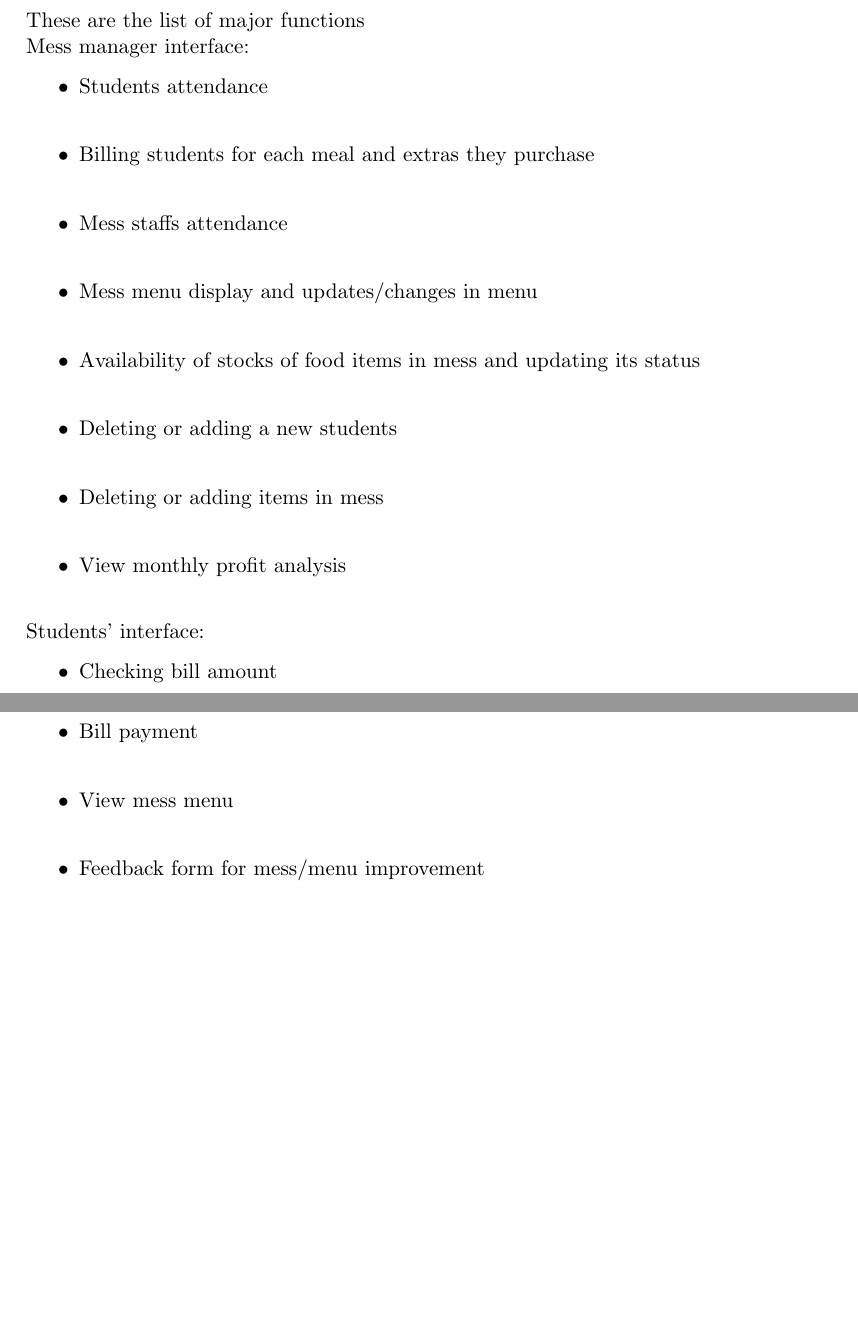
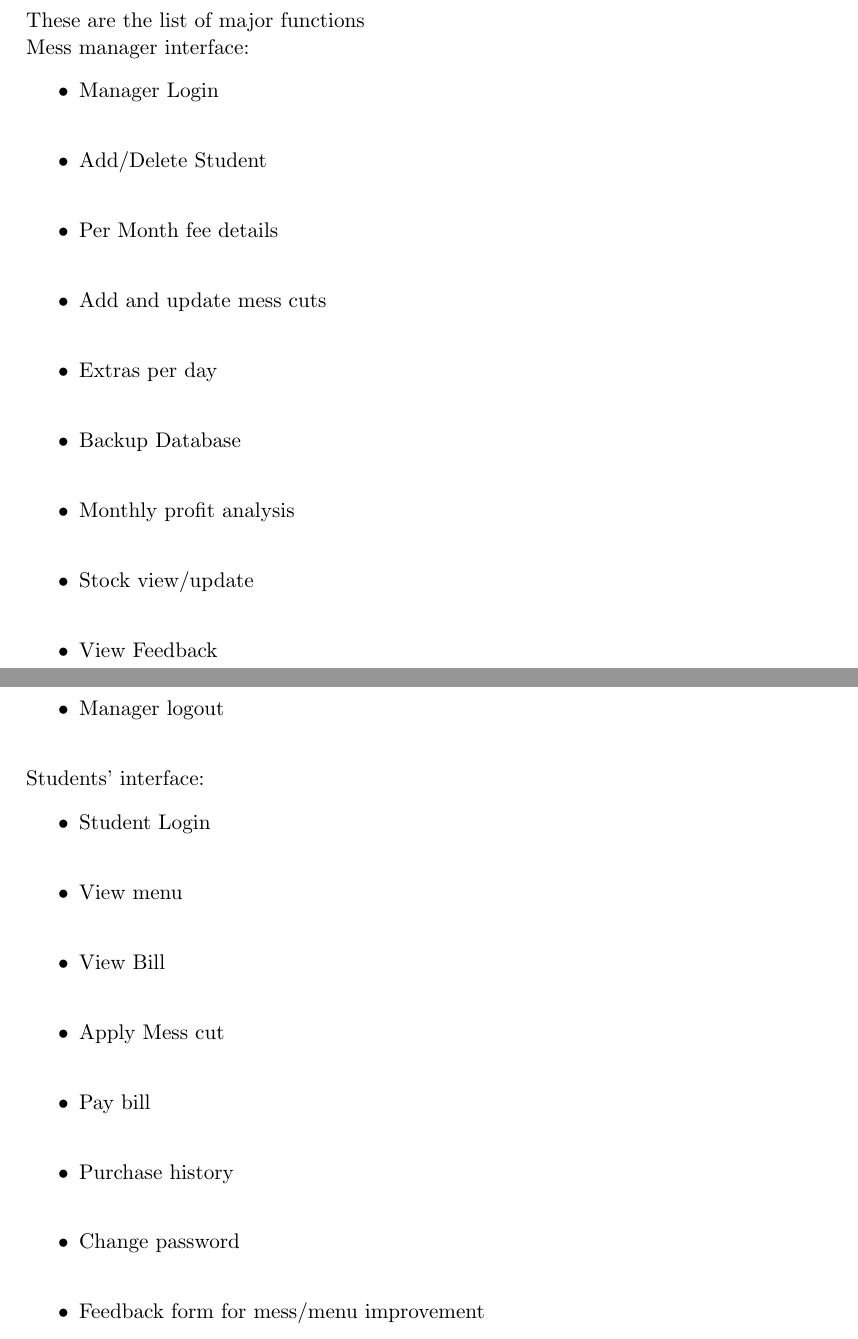
Before and after one commit to compilerhemant/Mess_management_system, a LaTeX document (SRS/srs.tex): two parts of pages 7 and 8 of 26, joined at a grey line, cut so that both start at the same text, the shorter picture padded with empty space. Compiled offline with pdfLaTeX.

Commit message:
Update srs.tex

```diff
--- a/SRS/srs.tex
+++ b/SRS/srs.tex
@@ -119,23 +119,30 @@ This web application consists of two parts: one web interface for the mess manag
 These are the list of major functions \\
 Mess manager interface:
 \begin{itemize}
-	\item Students attendance \\
-    \item Billing students for each meal and extras they purchase \\
-    \item Mess staffs attendance \\
-    \item Mess menu display and updates/changes in menu \\
-    \item Availability of stocks of food items in mess and updating its status\\
-    \item Deleting or adding a new students \\
-    \item Deleting or adding items in mess \\
-    \item View monthly profit analysis  \\
+	\item Manager Login \\
+    \item Add/Delete Student \\
+    \item Per Month fee details \\
+    \item Add and update mess cuts \\
+    \item Extras per day\\
+    \item Backup Database\\
+    \item Monthly profit analysis \\
+    \item Stock view/update\\
+    \item View Feedback\\
+    \item View/Update menu\\
+    \item Manager logout \\
 
 	\end{itemize}
 Students’ interface:
 \begin{itemize}
-    \item Checking bill amount \\
+    \item Student Login \\
+    \item View menu\\
+    \item View Bill \\
+    \item Apply Mess cut\\
+    \item Pay bill\\
     \item Purchase history\\
-    \item Bill payment \\
-    \item View mess menu \\
+     \item Change password \\
     \item Feedback form for mess/menu improvement \\
+     \item Student logout\\
 \end{itemize}
 \section{User Classes and Characteristics}
 There are two types of users who interact with the system: students and the mess manager.Each of these two types of users has different use of the system so each of them has their own requirements.\\
```
